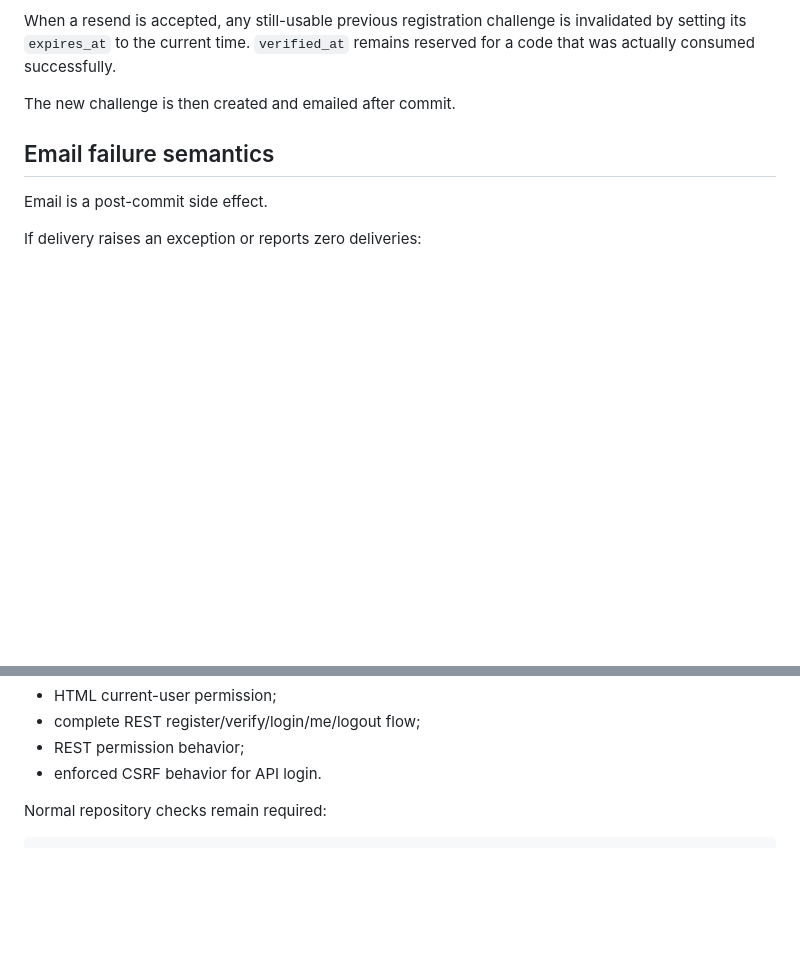
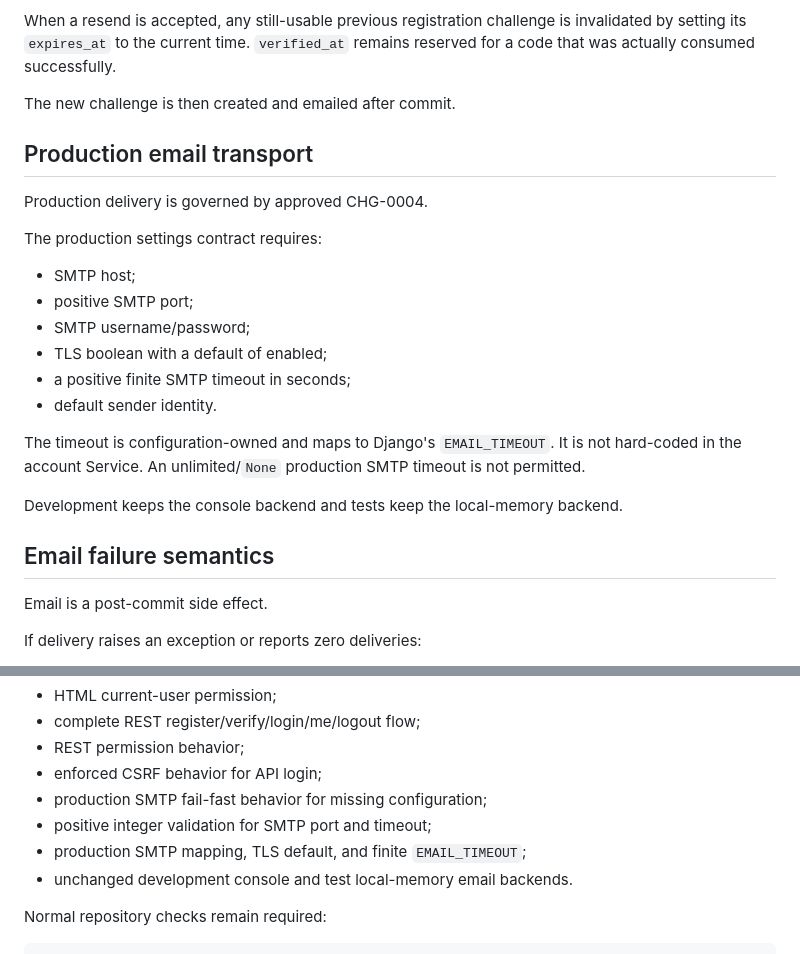
Before and after one commit to SARD-81/dynamic-forms-platform, a Markdown page: Documents/architecture/authentication-otp-contract.md, 2 parts joined by grey strips. GitHub-like rendering; blank space fills up the shorter version.

Commit message:
docs(auth): record production SMTP contract

```diff
--- a/Documents/architecture/authentication-otp-contract.md
+++ b/Documents/architecture/authentication-otp-contract.md
@@ -88,6 +88,24 @@ setting its `expires_at` to the current time. `verified_at` remains reserved for
 actually consumed successfully.
 
 The new challenge is then created and emailed after commit.
+
+## Production email transport
+
+Production delivery is governed by approved CHG-0004.
+
+The production settings contract requires:
+
+- SMTP host;
+- positive SMTP port;
+- SMTP username/password;
+- TLS boolean with a default of enabled;
+- a positive finite SMTP timeout in seconds;
+- default sender identity.
+
+The timeout is configuration-owned and maps to Django's `EMAIL_TIMEOUT`. It is not hard-coded in the
+account Service. An unlimited/`None` production SMTP timeout is not permitted.
+
+Development keeps the console backend and tests keep the local-memory backend.
 
 ## Email failure semantics
 
@@ -193,7 +211,11 @@ Issue #26 regression tests cover:
 - HTML current-user permission;
 - complete REST register/verify/login/me/logout flow;
 - REST permission behavior;
-- enforced CSRF behavior for API login.
+- enforced CSRF behavior for API login;
+- production SMTP fail-fast behavior for missing configuration;
+- positive integer validation for SMTP port and timeout;
+- production SMTP mapping, TLS default, and finite `EMAIL_TIMEOUT`;
+- unchanged development console and test local-memory email backends.
 
 Normal repository checks remain required:
 
```
